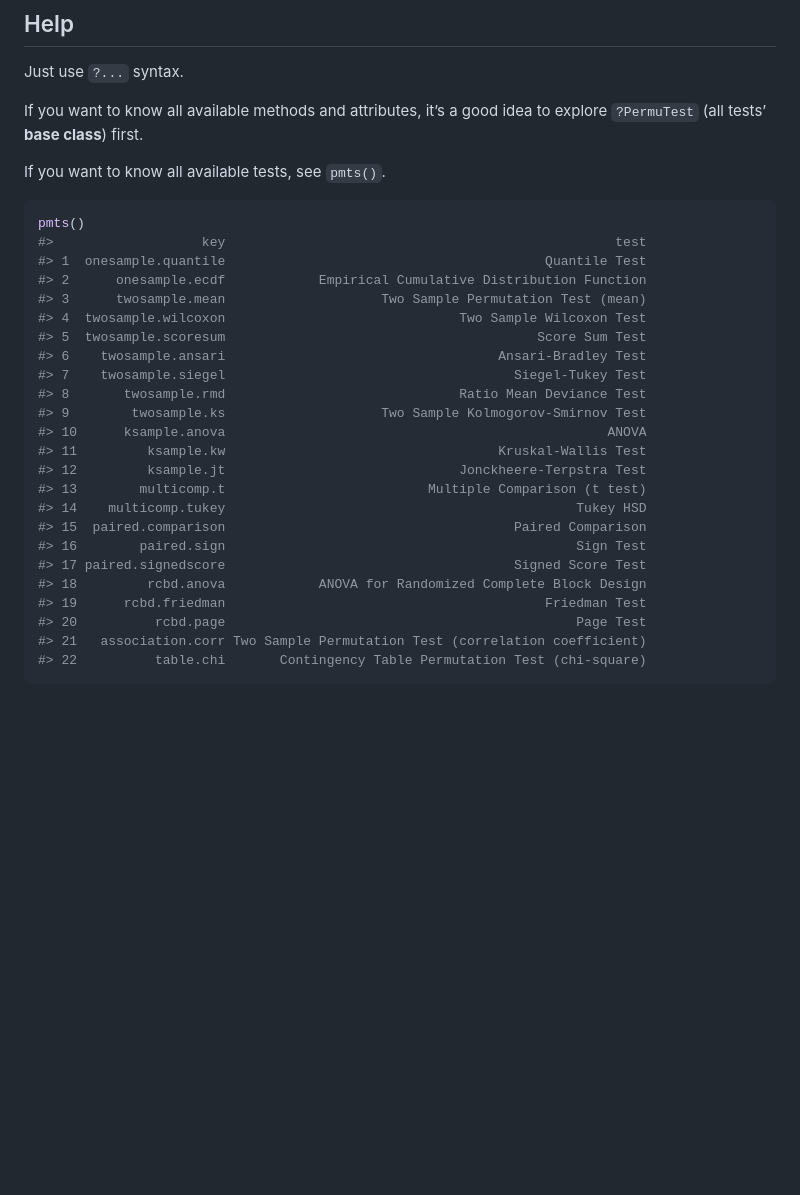
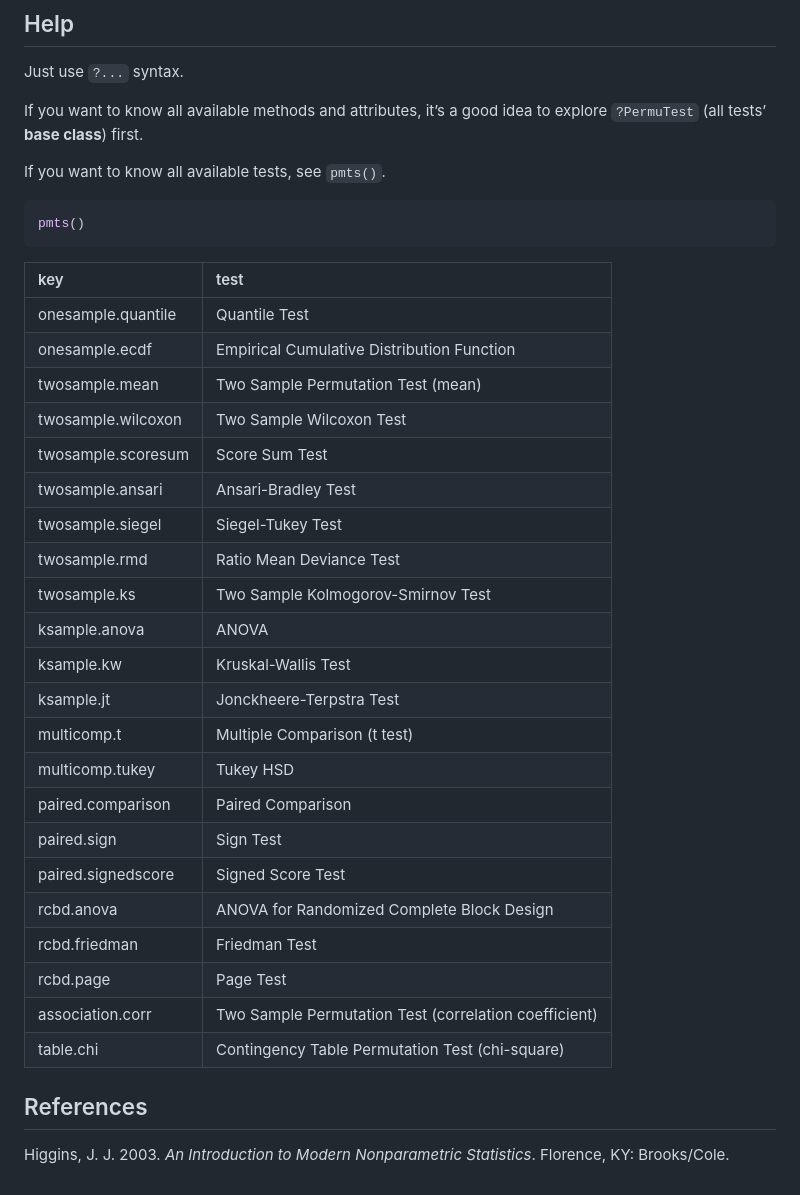
Before and after one commit to qddyy/LearnNonparam, a Markdown page: README.md, the part around one of its changes. Drawn GitHub-style; blank space fills up the shorter version.

````diff
--- a/README.md
+++ b/README.md
@@ -84,27 +95,46 @@ If you want to know all available tests, see `pmts()`.
 
 ``` r
 pmts()
-#>                   key                                                  test
-#> 1  onesample.quantile                                         Quantile Test
-#> 2      onesample.ecdf            Empirical Cumulative Distribution Function
-#> 3      twosample.mean                    Two Sample Permutation Test (mean)
-#> 4  twosample.wilcoxon                              Two Sample Wilcoxon Test
-#> 5  twosample.scoresum                                        Score Sum Test
-#> 6    twosample.ansari                                   Ansari-Bradley Test
-#> 7    twosample.siegel                                     Siegel-Tukey Test
-#> 8       twosample.rmd                              Ratio Mean Deviance Test
-#> 9        twosample.ks                    Two Sample Kolmogorov-Smirnov Test
-#> 10      ksample.anova                                                 ANOVA
-#> 11         ksample.kw                                   Kruskal-Wallis Test
-#> 12         ksample.jt                              Jonckheere-Terpstra Test
-#> 13        multicomp.t                          Multiple Comparison (t test)
-#> 14    multicomp.tukey                                             Tukey HSD
-#> 15  paired.comparison                                     Paired Comparison
-#> 16        paired.sign                                             Sign Test
-#> 17 paired.signedscore                                     Signed Score Test
-#> 18         rcbd.anova            ANOVA for Randomized Complete Block Design
-#> 19      rcbd.friedman                                         Friedman Test
-#> 20          rcbd.page                                             Page Test
-#> 21   association.corr Two Sample Permutation Test (correlation coefficient)
-#> 22          table.chi       Contingency Table Permutation Test (chi-square)
 ```
+
+<div class="kable-table">
+
+| key                | test                                                  |
+|:-------------------|:------------------------------------------------------|
+| onesample.quantile | Quantile Test                                         |
+| onesample.ecdf     | Empirical Cumulative Distribution Function            |
+| twosample.mean     | Two Sample Permutation Test (mean)                    |
+| twosample.wilcoxon | Two Sample Wilcoxon Test                              |
+| twosample.scoresum | Score Sum Test                                        |
+| twosample.ansari   | Ansari-Bradley Test                                   |
+| twosample.siegel   | Siegel-Tukey Test                                     |
+| twosample.rmd      | Ratio Mean Deviance Test                              |
+| twosample.ks       | Two Sample Kolmogorov-Smirnov Test                    |
+| ksample.anova      | ANOVA                                                 |
+| ksample.kw         | Kruskal-Wallis Test                                   |
+| ksample.jt         | Jonckheere-Terpstra Test                              |
+| multicomp.t        | Multiple Comparison (t test)                          |
+| multicomp.tukey    | Tukey HSD                                             |
+| paired.comparison  | Paired Comparison                                     |
+| paired.sign        | Sign Test                                             |
+| paired.signedscore | Signed Score Test                                     |
+| rcbd.anova         | ANOVA for Randomized Complete Block Design            |
+| rcbd.friedman      | Friedman Test                                         |
+| rcbd.page          | Page Test                                             |
+| association.corr   | Two Sample Permutation Test (correlation coefficient) |
+| table.chi          | Contingency Table Permutation Test (chi-square)       |
+
+</div>
+
+## References
+
+<div id="refs" class="references csl-bib-body hanging-indent">
+
+<div id="ref-Higgins2003" class="csl-entry">
+
+Higgins, J. J. 2003. *An Introduction to Modern Nonparametric
+Statistics*. Florence, KY: Brooks/Cole.
+
+</div>
+
+</div>
````
Also changed, not shown: other parts of README.md (+18 -7 lines), man/figures/README-unnamed-chunk-6-1.png (deleted), man/figures/README-unnamed-chunk-7-1.jpeg (added), man/figures/README-unnamed-chunk-7-1.png (deleted), 3 other files.
